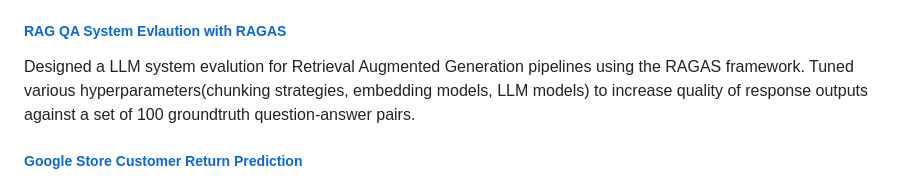
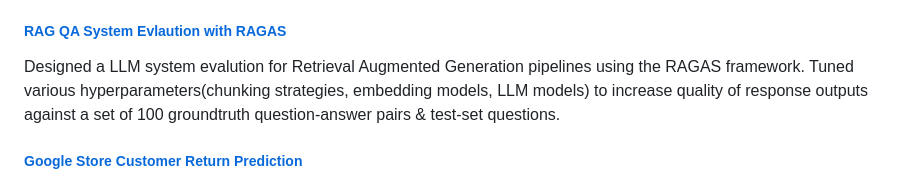
Before and after one commit to sacayo/Data-Science-Projects, a Markdown page: README.md, the part around the change. Rendered like a GitHub page.

Commit message:
Fix typo and enhance clarity in RAG QA System section
Corrected a typo in the evaluation description and improved clarity by adding 'test-set questions' to the explanation.

```diff
--- a/README.md
+++ b/README.md
@@ -64,7 +64,7 @@ Built a production-ready, end-to-end RAG system over 7.6GB of web-scraped legal
 Using data from Bureau of Transportation Statistics, we experimented with classification models(Logistic Regression, XGBoost, NN) to predict flight delays with a estimated bussiness outcome of $20 million in cost savings for Southwest Airlines. We leveraged Databricks to engineer an streaming ML pipeline for a dataset of 90+ million rows. Using carefully defined features, we were able to predict delays with a 75% F2-score.
 
 ##### [RAG QA System Evlaution with RAGAS](https://github.com/sacayo/Data-Science-Projects/tree/main/RAG-System-Evaluation)
-Designed a LLM system evalution for Retrieval Augmented Generation pipelines using the RAGAS framework. Tuned various hyperparameters(chunking strategies, embedding models, LLM models) to increase quality of response outputs against a set of 100 groundtruth question-answer pairs.
+Designed a LLM system evalution for Retrieval Augmented Generation pipelines using the RAGAS framework. Tuned various hyperparameters(chunking strategies, embedding models, LLM models) to increase quality of response outputs against a set of 100 groundtruth question-answer pairs & test-set questions.
 
 ##### [Google Store Customer Return Prediction](https://github.com/sacayo/Data-Science-Projects/tree/main/Google-Customer-Return-Prediction)
 The primary goal of this project was to develop a machine learning model capable of predicting user retention for Google's online merchandise store. The final LSTM model achieved an 93.72% recall rate on the test set, significantly outperforming the baseline Logistic Regression model.
```
